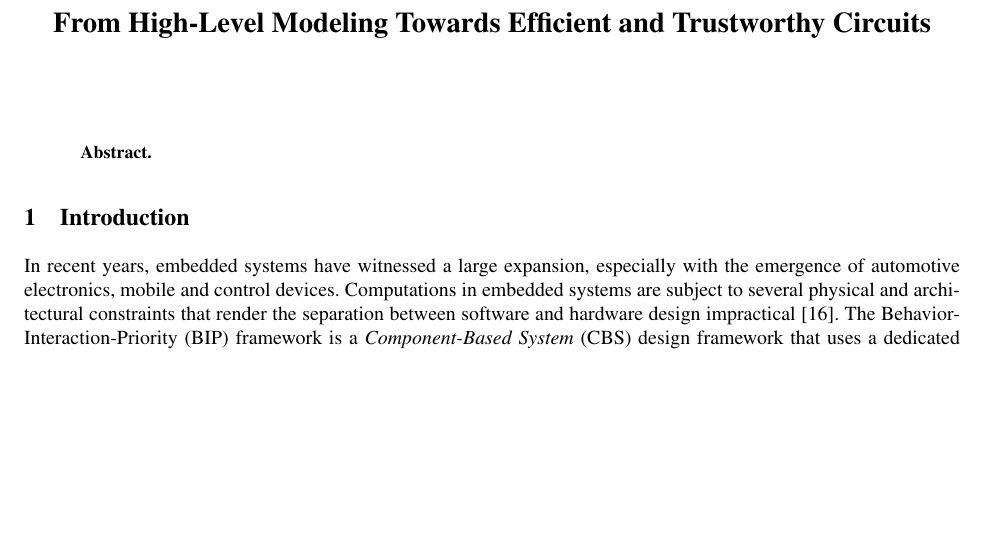
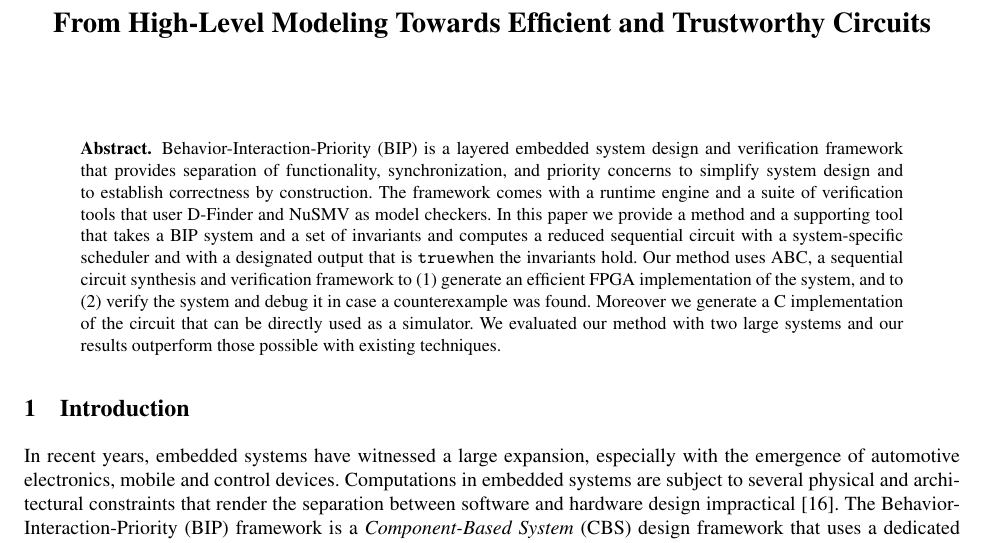
Before and after one commit to mohamadjaber/bip-to-abc, a LaTeX thesis (tex/dac14/main.tex, which reads tex/dac14/abstract.tex): part of page 1 of 14, cut so that both start at the same text, the shorter picture padded with empty space. Compiled offline with pdfLaTeX.

Commit message:
added abstracts and arrows to picture

```diff
--- a/tex/dac14/abstract.tex
+++ b/tex/dac14/abstract.tex
@@ -1,4 +1,25 @@
 \begin{abstract}
-
-
+Behavior-Interaction-Priority (BIP) is a layered embedded
+system design and verification framework that provides
+separation of
+functionality, synchronization, and priority concerns to
+simplify system design and to establish correctness by
+construction.
+The framework comes with a runtime engine and a suite
+of verification tools that user D-Finder and NuSMV as
+model checkers.
+In this paper we provide a method and a supporting tool
+that takes a BIP system and a set of invariants
+and computes a reduced sequential circuit with a
+system-specific scheduler and with a designated output that
+is \true when the invariants hold.
+Our method uses ABC, a sequential circuit synthesis and
+verification framework to
+(1) generate an efficient FPGA implementation of the system,
+and to (2) verify the system and debug it in case a
+counterexample was found.
+Moreover we generate a C implementation of the circuit that
+can be directly used as a simulator.
+We evaluated our method with two large systems and our results
+outperform those possible with existing techniques.
 \end{abstract}
```
Also changed, not shown: tex/dac14/intro.tex (+7 -3 lines), tex/dac14/figures/quorumDebug2.png (added).
